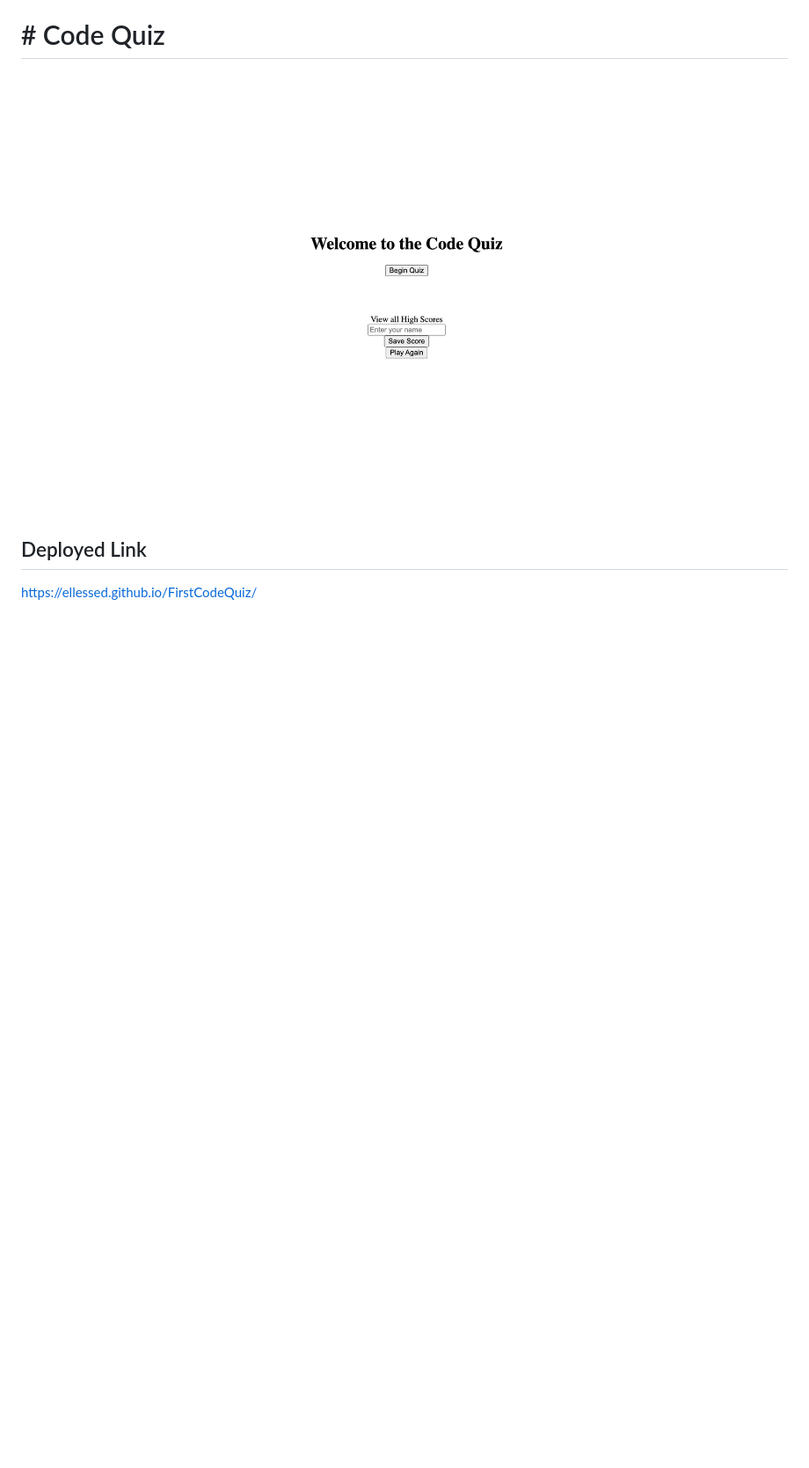
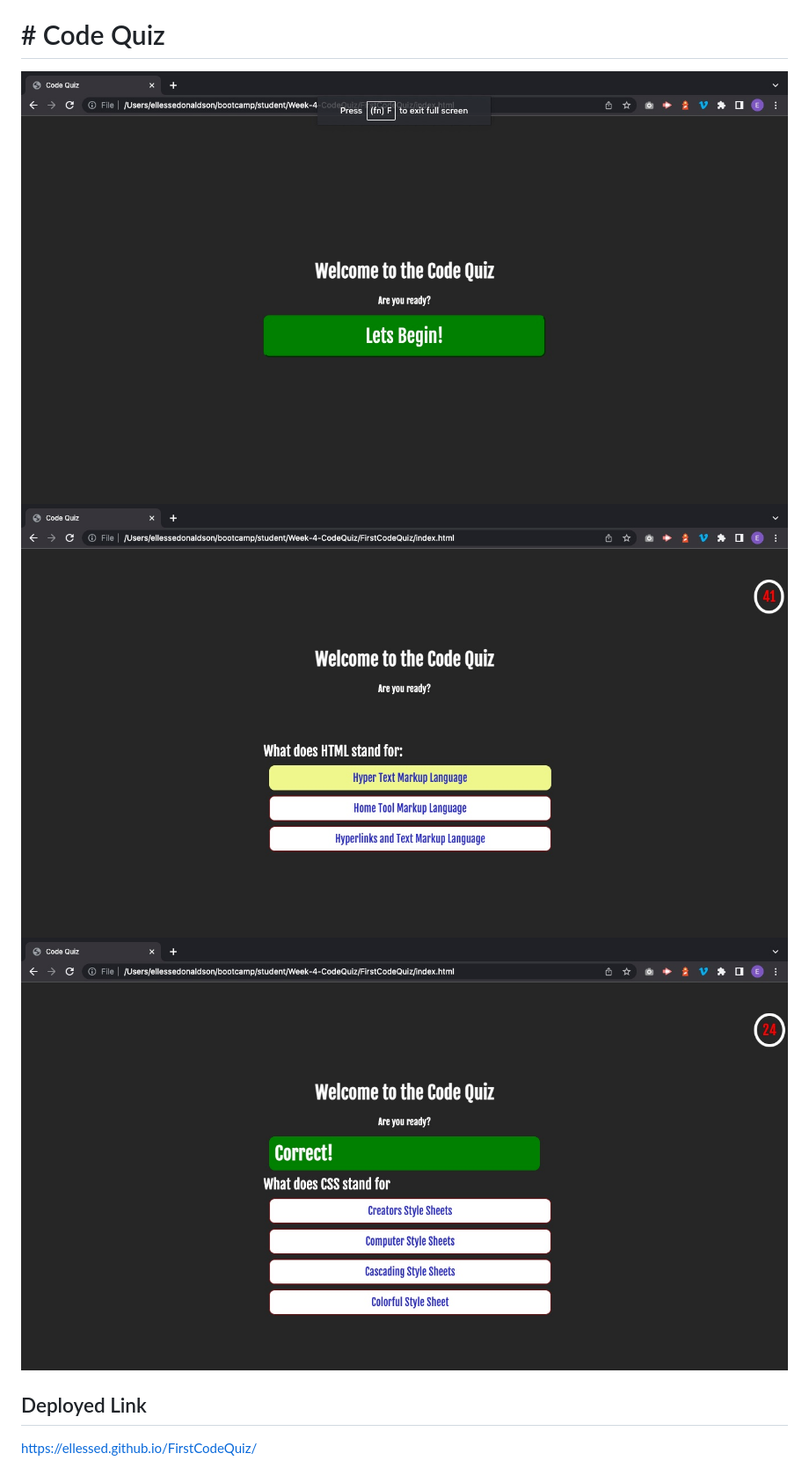
Before and after one commit to ellessed/FirstCodeQuiz, a Markdown page: README.md, the part around the change. Shown: that part at 88% size. GitHub-like rendering; pictures changed too: assets/images/CodeQuiz1.jpg (added), assets/images/CodeQuiz2.jpg (added), assets/images/CodeQuiz3.jpg (added); blank space fills up the shorter version.

Commit message:
changes to readme file with updated screenshots

```diff
--- a/README.md
+++ b/README.md
@@ -24,7 +24,9 @@ THEN I can save my initials and score
 
 # # Code Quiz
 
-![](assets/images/screencapture.png)
+![](assets/images/CodeQuiz1.jpg)
+![](assets/images/CodeQuiz2.jpg)
+![](assets/images/CodeQuiz3.jpg)
 
 ## Deployed Link
 
```
